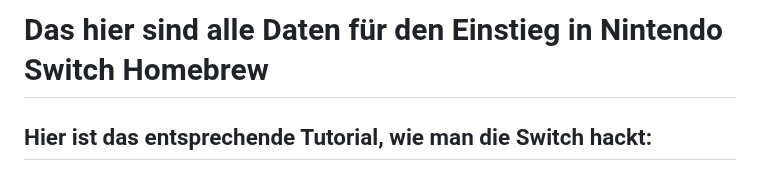
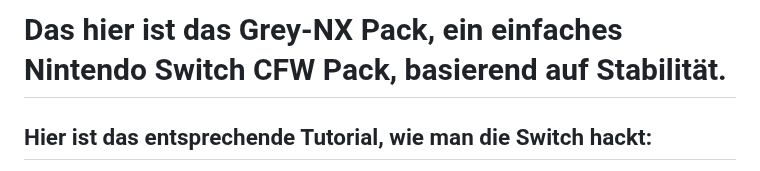
Before and after one commit to Nico-Shock/Grey-NX-Pack, a Markdown page: README.md, the part around the change. Rendered like a GitHub page.

```diff
--- a/README.md
+++ b/README.md
@@ -1,4 +1,4 @@
-# Das hier sind alle Daten für den Einstieg in Nintendo Switch Homebrew
+# Das hier ist das Grey-NX Pack, ein einfaches Nintendo Switch CFW Pack, basierend auf Stabilität.
 
 ## Hier ist das entsprechende Tutorial, wie man die Switch hackt:
 
```
